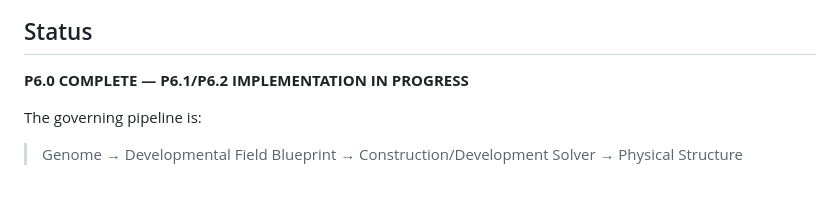
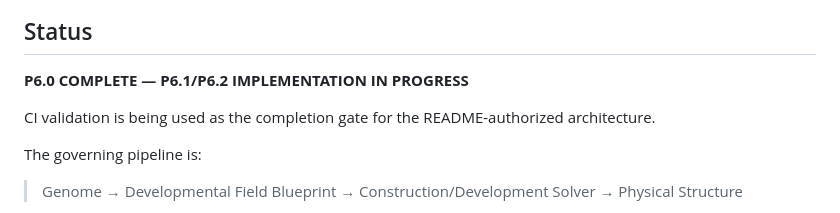
Before and after one commit to coringilbert16-cmyk/EvoSim-, a Markdown page: docs/PHASE6_PLAN.md, the part around the change. GitHub-like rendering; blank space fills up the shorter version.

Commit message:
P6: make CI the completion gate

```diff
--- a/docs/PHASE6_PLAN.md
+++ b/docs/PHASE6_PLAN.md
@@ -3,6 +3,8 @@
 ## Status
 
 **P6.0 COMPLETE — P6.1/P6.2 IMPLEMENTATION IN PROGRESS**
+
+CI validation is being used as the completion gate for the README-authorized architecture.
 
 The governing pipeline is:
 
```
